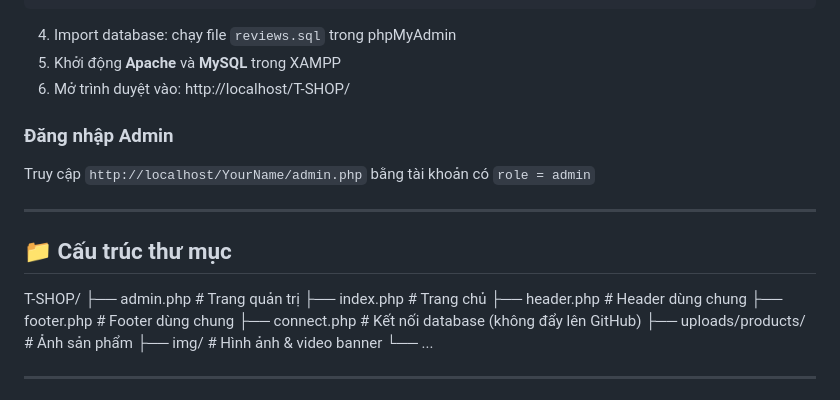
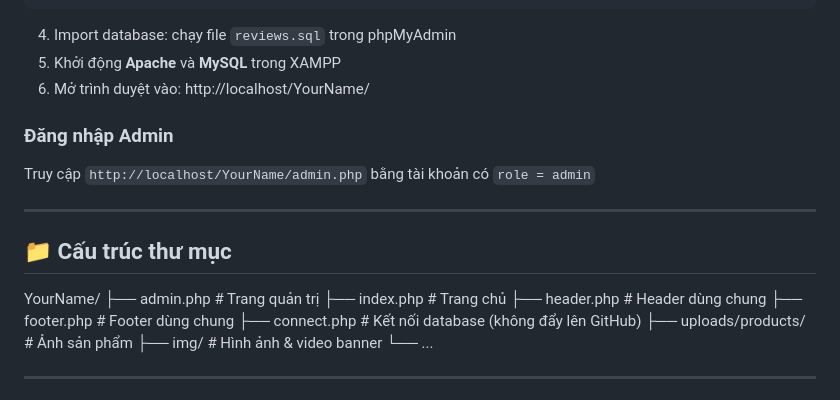
Before and after one commit to ph-nhdat19/AnhBa-Bakery, a Markdown page: README.md, the part around the change. Rendered like a GitHub page.

Commit message:
Modify README for new project structure
Updated URLs and directory structure in README.

```diff
--- a/README.md
+++ b/README.md
@@ -73,7 +73,7 @@ C:\xampp\htdocs\YourName
 4. Import database: chạy file `reviews.sql` trong phpMyAdmin
 5. Khởi động **Apache** và **MySQL** trong XAMPP
 6. Mở trình duyệt vào:
-http://localhost/T-SHOP/
+http://localhost/YourName/
 
 ### Đăng nhập Admin
 Truy cập `http://localhost/YourName/admin.php` bằng tài khoản có `role = admin`
@@ -81,7 +81,7 @@ Truy cập `http://localhost/YourName/admin.php` bằng tài khoản có `role =
 ---
 
 ## 📁 Cấu trúc thư mục
-T-SHOP/
+YourName/
 ├── admin.php           # Trang quản trị
 ├── index.php           # Trang chủ
 ├── header.php          # Header dùng chung
```
